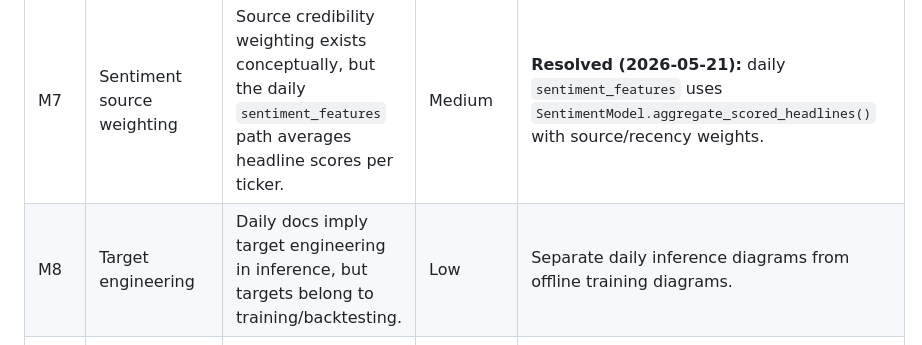
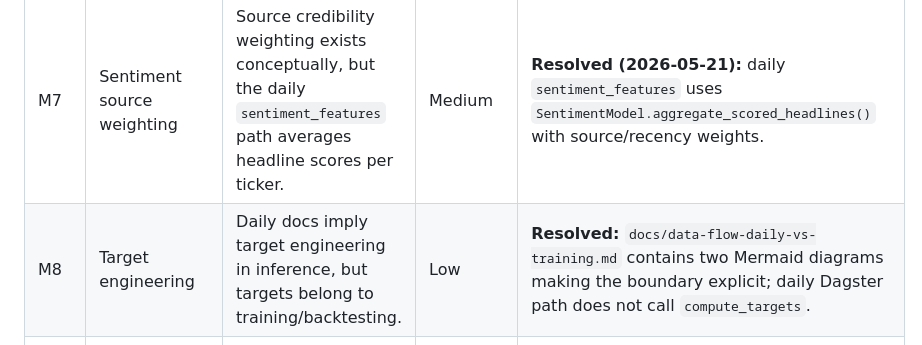
Before and after one commit to eliobenigni7/MLCouncil, a Markdown page: docs/architecture-as-is-to-be-2026-05-21.md, the part around the change. GitHub-like rendering.

```diff
--- a/docs/architecture-as-is-to-be-2026-05-21.md
+++ b/docs/architecture-as-is-to-be-2026-05-21.md
@@ -49,7 +49,7 @@ Operationally, the daily path is:
 | M5 | Council IR naming | Docs/docstrings say rolling 100-day IR; implementation uses EWM IC-Sharpe with halflife up to 20 over recent history. | Medium | **Resolved:** README (139, 280) describes EWM IC-Sharpe; `council/aggregator.py` module docstring updated; AGENTS.md mandates correct wording for agents. |
 | M6 | Orthogonality penalty | Council weights are intentionally not renormalized after orthogonality downweighting, then the combined signal is z-scored. | Medium | **Resolved (2026-05-21):** option 1 confidence shrinkage — `weight_sum` may be &lt; 1; exposed in `_weights_log` and attribution as `effective_weight_sum`. |
 | M7 | Sentiment source weighting | Source credibility weighting exists conceptually, but the daily `sentiment_features` path averages headline scores per ticker. | Medium | **Resolved (2026-05-21):** daily `sentiment_features` uses `SentimentModel.aggregate_scored_headlines()` with source/recency weights. |
-| M8 | Target engineering | Daily docs imply target engineering in inference, but targets belong to training/backtesting. | Low | Separate daily inference diagrams from offline training diagrams. |
+| M8 | Target engineering | Daily docs imply target engineering in inference, but targets belong to training/backtesting. | Low | **Resolved:** `docs/data-flow-daily-vs-training.md` contains two Mermaid diagrams making the boundary explicit; daily Dagster path does not call `compute_targets`. |
 | M9 | Transaction cost model | Almgren-Chriss wording overstates a static lookup/heuristic cost model. | High | **Resolved (2026-05-21):** docs describe heuristic bps model; ADR `docs/adr/2026-05-21-self-calibrating-cost-model.md` designs realized-fill calibration. |
 | M10 | Monte Carlo VaR | Current Monte Carlo VaR simulates a univariate Gaussian portfolio distribution, not multivariate asset paths. | High | Implement multivariate Monte Carlo with covariance shrinkage and stress replay. |
 | M11 | Pickle artifact security | Pickle is still used and hash sidecars are not enforced everywhere as mandatory before loading. | High | **Resolved (2026-05-21):** `council/pickle_security.trusted_pickle_load()` fails closed without `.hash` on critical paths. |
```
Also changed, not shown: docs/data-flow-daily-vs-training.md (added, +74 -0 lines).
